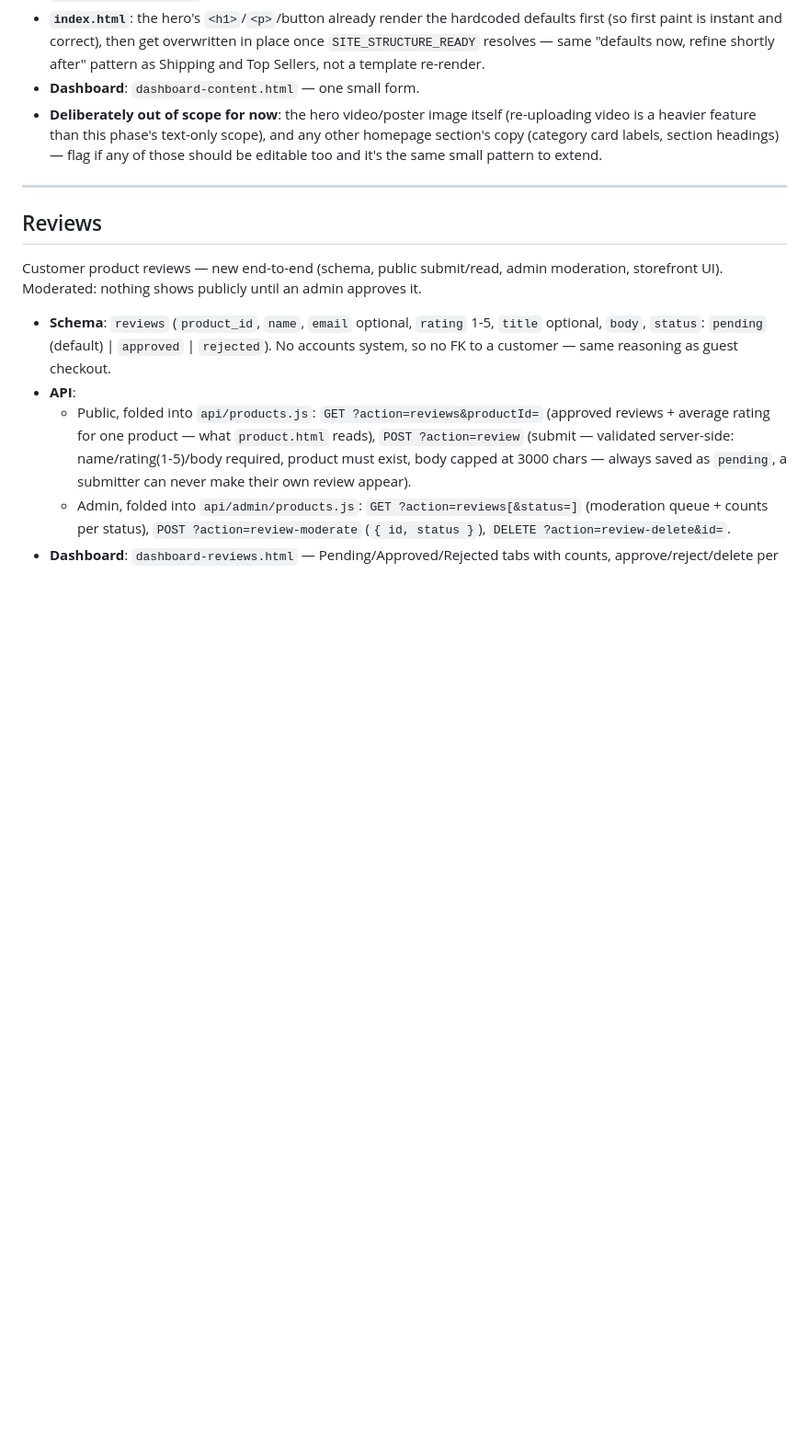
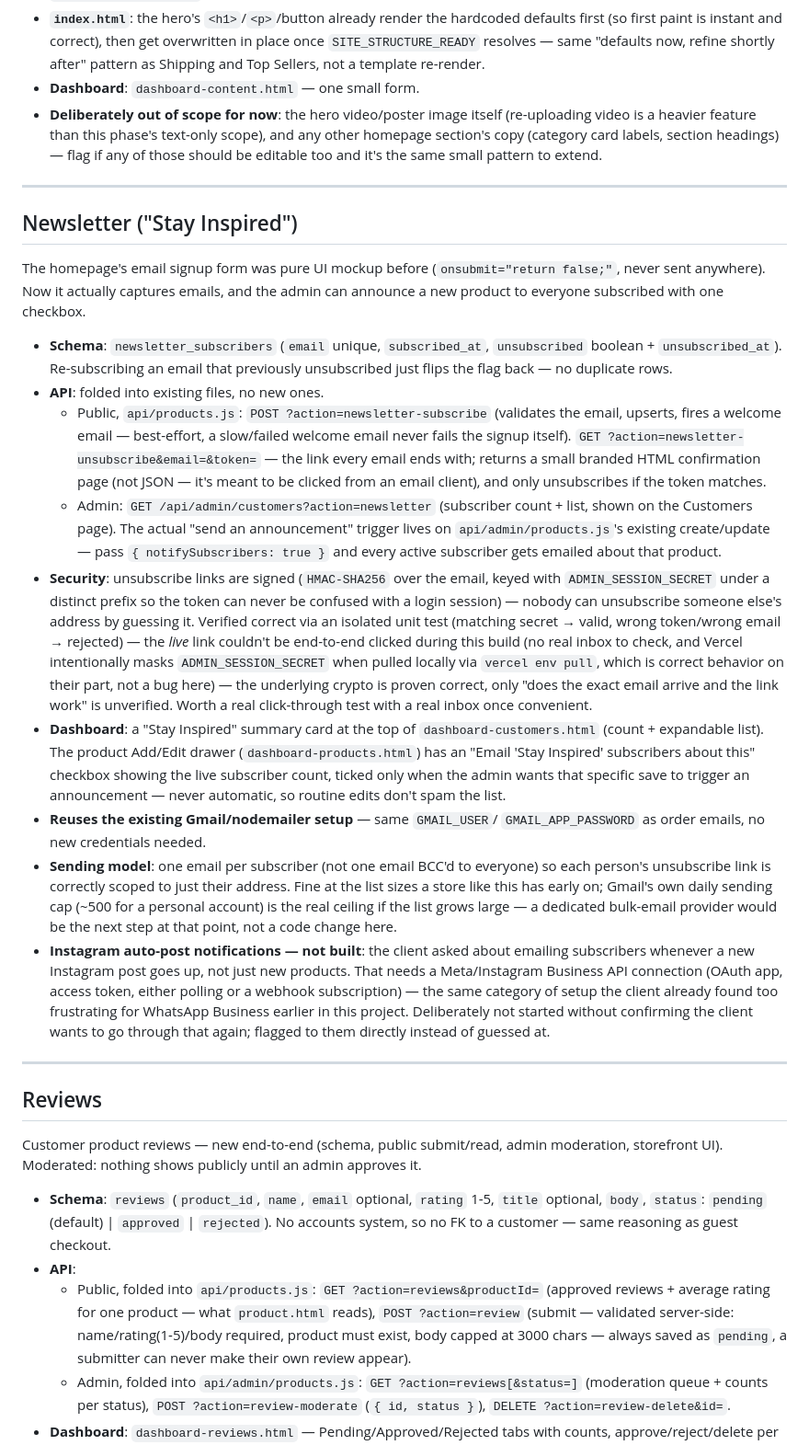
Before and after one commit to kreemmohamed01-stack/thepinkroomeg, a Markdown page: BACKEND-SETUP.md, the part around the change. Shown at 92% size. GitHub-like rendering; blank space fills up the shorter version.

Commit message:
docs: document newsletter feature
Co-Authored-By: Claude Sonnet 5 <noreply@anthropic.com>

```diff
--- a/BACKEND-SETUP.md
+++ b/BACKEND-SETUP.md
@@ -581,6 +581,69 @@ to genuinely page-copy content.
 
 ---
 
+## Newsletter ("Stay Inspired")
+
+The homepage's email signup form was pure UI mockup before
+(`onsubmit="return false;"`, never sent anywhere). Now it actually
+captures emails, and the admin can announce a new product to everyone
+subscribed with one checkbox.
+
+- **Schema**: `newsletter_subscribers` (`email` unique, `subscribed_at`,
+  `unsubscribed` boolean + `unsubscribed_at`). Re-subscribing an email
+  that previously unsubscribed just flips the flag back — no duplicate
+  rows.
+- **API**: folded into existing files, no new ones.
+  - Public, `api/products.js`: `POST ?action=newsletter-subscribe`
+    (validates the email, upserts, fires a welcome email — best-effort,
+    a slow/failed welcome email never fails the signup itself). `GET
+    ?action=newsletter-unsubscribe&email=&token=` — the link every
+    email ends with; returns a small branded HTML confirmation page
+    (not JSON — it's meant to be clicked from an email client), and
+    only unsubscribes if the token matches.
+  - Admin: `GET /api/admin/customers?action=newsletter` (subscriber
+    count + list, shown on the Customers page). The actual "send an
+    announcement" trigger lives on `api/admin/products.js`'s existing
+    create/update — pass `{ notifySubscribers: true }` and every active
+    subscriber gets emailed about that product.
+- **Security**: unsubscribe links are signed (`HMAC-SHA256` over the
+  email, keyed with `ADMIN_SESSION_SECRET` under a distinct prefix so
+  the token can never be confused with a login session) — nobody can
+  unsubscribe someone else's address by guessing it. Verified correct
+  via an isolated unit test (matching secret → valid, wrong token/wrong
+  email → rejected) — the *live* link couldn't be end-to-end clicked
+  during this build (no real inbox to check, and Vercel intentionally
+  masks `ADMIN_SESSION_SECRET` when pulled locally via `vercel env
+  pull`, which is correct behavior on their part, not a bug here) — the
+  underlying crypto is proven correct, only "does the exact email
+  arrive and the link work" is unverified. Worth a real click-through
+  test with a real inbox once convenient.
+- **Dashboard**: a "Stay Inspired" summary card at the top of
+  `dashboard-customers.html` (count + expandable list). The product
+  Add/Edit drawer (`dashboard-products.html`) has an "Email 'Stay
+  Inspired' subscribers about this" checkbox showing the live
+  subscriber count, ticked only when the admin wants that specific
+  save to trigger an announcement — never automatic, so routine edits
+  don't spam the list.
+- **Reuses the existing Gmail/nodemailer setup** — same `GMAIL_USER`/
+  `GMAIL_APP_PASSWORD` as order emails, no new credentials needed.
+- **Sending model**: one email per subscriber (not one email BCC'd to
+  everyone) so each person's unsubscribe link is correctly scoped to
+  just their address. Fine at the list sizes a store like this has
+  early on; Gmail's own daily sending cap (~500 for a personal
+  account) is the real ceiling if the list grows large — a dedicated
+  bulk-email provider would be the next step at that point, not a code
+  change here.
+- **Instagram auto-post notifications — not built**: the client asked
+  about emailing subscribers whenever a new Instagram post goes up,
+  not just new products. That needs a Meta/Instagram Business API
+  connection (OAuth app, access token, either polling or a webhook
+  subscription) — the same category of setup the client already found
+  too frustrating for WhatsApp Business earlier in this project.
+  Deliberately not started without confirming the client wants to go
+  through that again; flagged to them directly instead of guessed at.
+
+---
+
 ## Reviews
 
 Customer product reviews — new end-to-end (schema, public submit/read,
```
